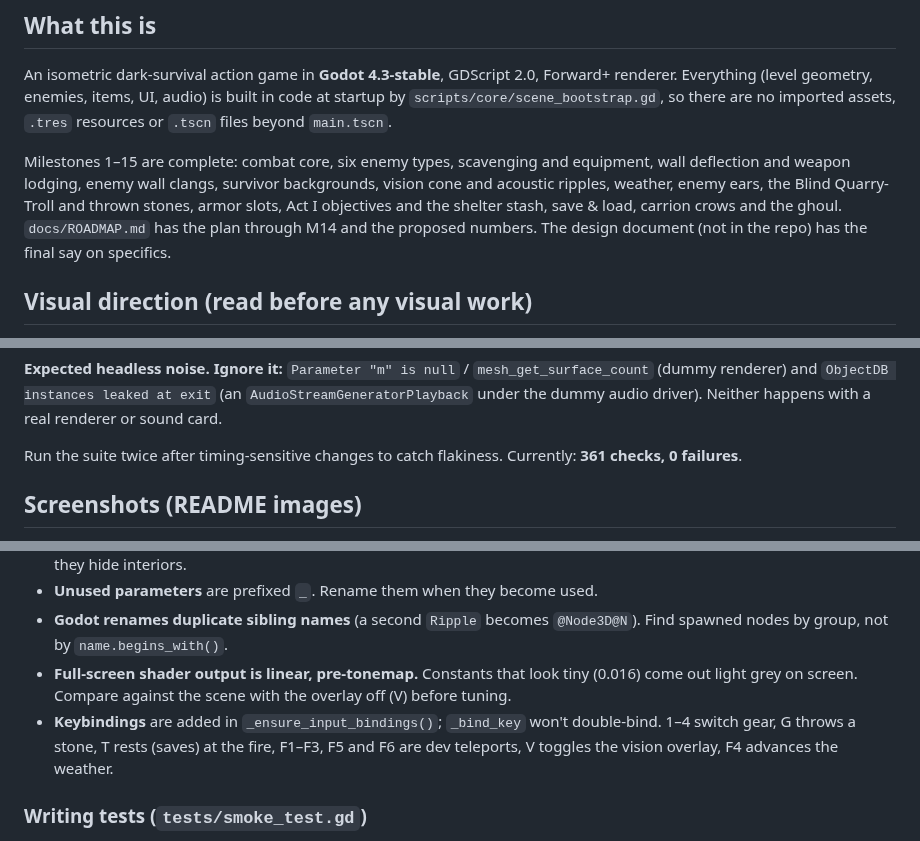
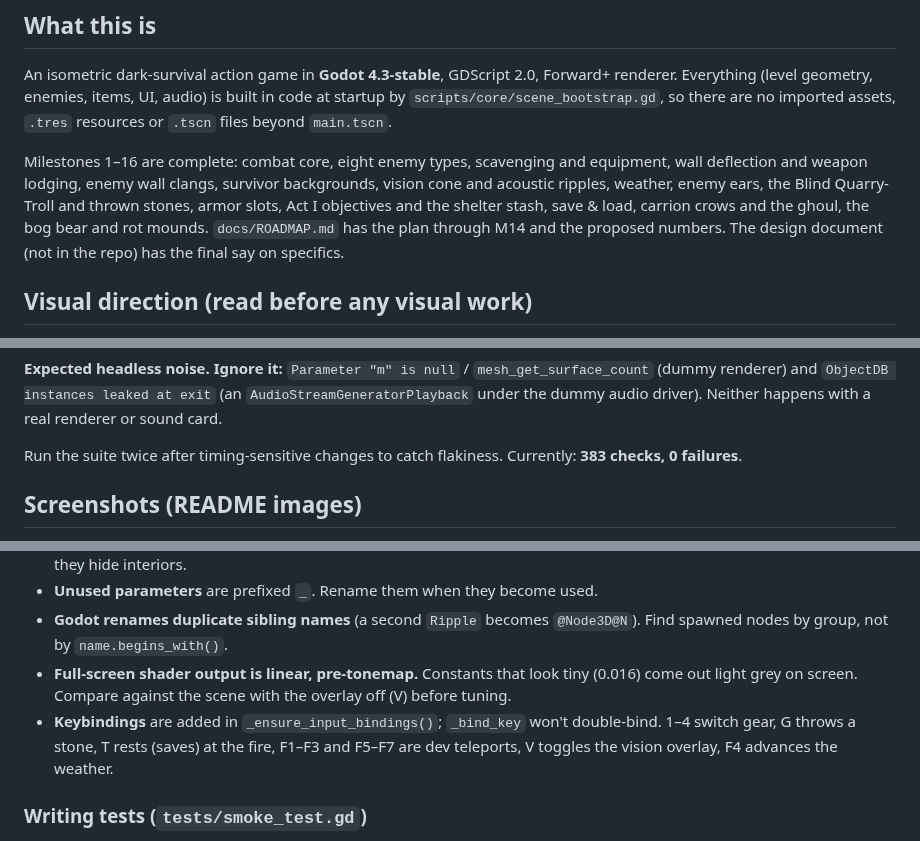
Before and after one commit to dribblejerp-KlunkDunker/Ashen-Wilds, a Markdown page: CLAUDE.md, 3 parts joined by grey strips. Drawn GitHub-style.

```diff
--- a/CLAUDE.md
+++ b/CLAUDE.md
@@ -6,7 +6,7 @@ Guidance for Claude (and other agents) working in this repository. Player-facing
 
 An isometric dark-survival action game in **Godot 4.3-stable**, GDScript 2.0, Forward+ renderer. Everything (level geometry, enemies, items, UI, audio) is built in code at startup by `scripts/core/scene_bootstrap.gd`, so there are no imported assets, `.tres` resources or `.tscn` files beyond `main.tscn`.
 
-Milestones 1–15 are complete: combat core, six enemy types, scavenging and equipment, wall deflection and weapon lodging, enemy wall clangs, survivor backgrounds, vision cone and acoustic ripples, weather, enemy ears, the Blind Quarry-Troll and thrown stones, armor slots, Act I objectives and the shelter stash, save & load, carrion crows and the ghoul. `docs/ROADMAP.md` has the plan through M14 and the proposed numbers. The design document (not in the repo) has the final say on specifics.
+Milestones 1–16 are complete: combat core, eight enemy types, scavenging and equipment, wall deflection and weapon lodging, enemy wall clangs, survivor backgrounds, vision cone and acoustic ripples, weather, enemy ears, the Blind Quarry-Troll and thrown stones, armor slots, Act I objectives and the shelter stash, save & load, carrion crows and the ghoul, the bog bear and rot mounds. `docs/ROADMAP.md` has the plan through M14 and the proposed numbers. The design document (not in the repo) has the final say on specifics.
 
 ## Visual direction (read before any visual work)
 
@@ -50,7 +50,7 @@ $GODOT --headless --path . --quit-after 1200 2>&1 \
 
 **Expected headless noise. Ignore it:** `Parameter "m" is null` / `mesh_get_surface_count` (dummy renderer) and `ObjectDB instances leaked at exit` (an `AudioStreamGeneratorPlayback` under the dummy audio driver). Neither happens with a real renderer or sound card.
 
-Run the suite twice after timing-sensitive changes to catch flakiness. Currently: **361 checks, 0 failures**.
+Run the suite twice after timing-sensitive changes to catch flakiness. Currently: **383 checks, 0 failures**.
 
 ## Screenshots (README images)
 
@@ -117,7 +119,7 @@ Physics layers: 1 Environment · 2 PlayerBody · 3 EnemyBody · 4 PlayerHurtbox
 - **Unused parameters** are prefixed `_`. Rename them when they become used.
 - **Godot renames duplicate sibling names** (a second `Ripple` becomes `@Node3D@N`). Find spawned nodes by group, not by `name.begins_with()`.
 - **Full-screen shader output is linear, pre-tonemap.** Constants that look tiny (0.016) come out light grey on screen. Compare against the scene with the overlay off (V) before tuning.
-- **Keybindings** are added in `_ensure_input_bindings()`; `_bind_key` won't double-bind. 1–4 switch gear, G throws a stone, T rests (saves) at the fire, F1–F3, F5 and F6 are dev teleports, V toggles the vision overlay, F4 advances the weather.
+- **Keybindings** are added in `_ensure_input_bindings()`; `_bind_key` won't double-bind. 1–4 switch gear, G throws a stone, T rests (saves) at the fire, F1–F3 and F5–F7 are dev teleports, V toggles the vision overlay, F4 advances the weather.
 
 ### Writing tests (`tests/smoke_test.gd`)
 
```
Also changed, not shown: other parts of CLAUDE.md (+3 -1 lines), README.md (+11 -5 lines), docs/ROADMAP.md (+7 -1 lines), docs/screenshots/17_bog_bear_torch.png (added), 8 other files.
